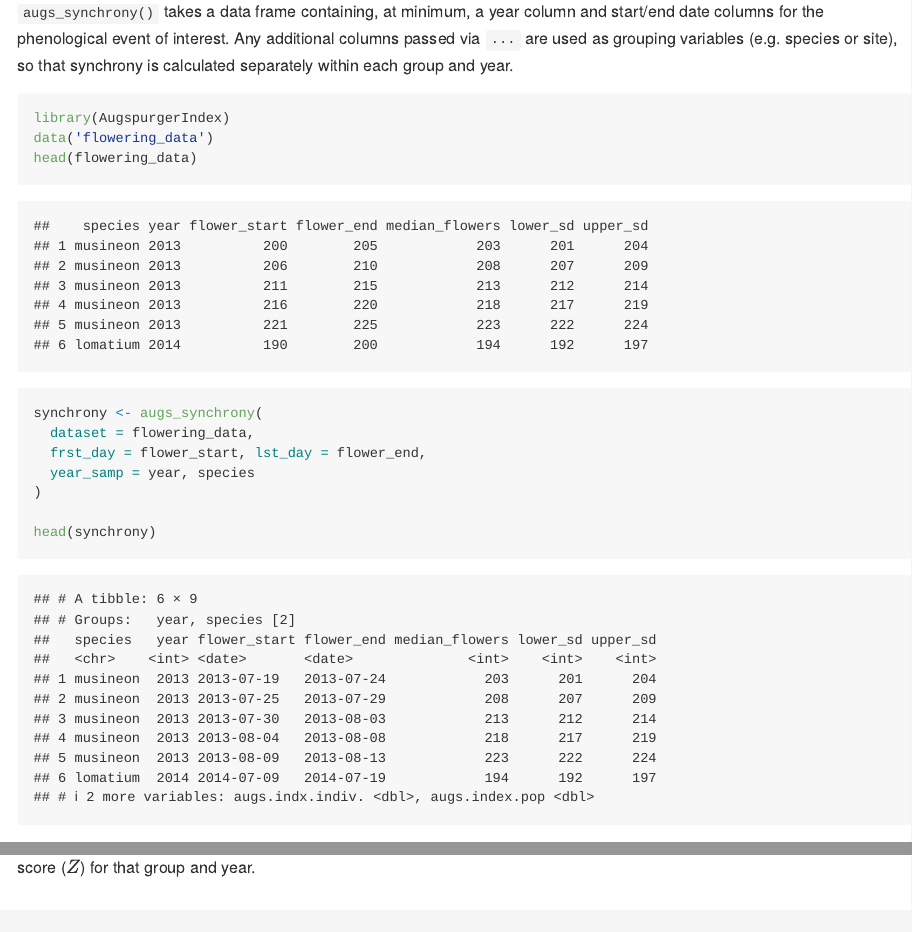
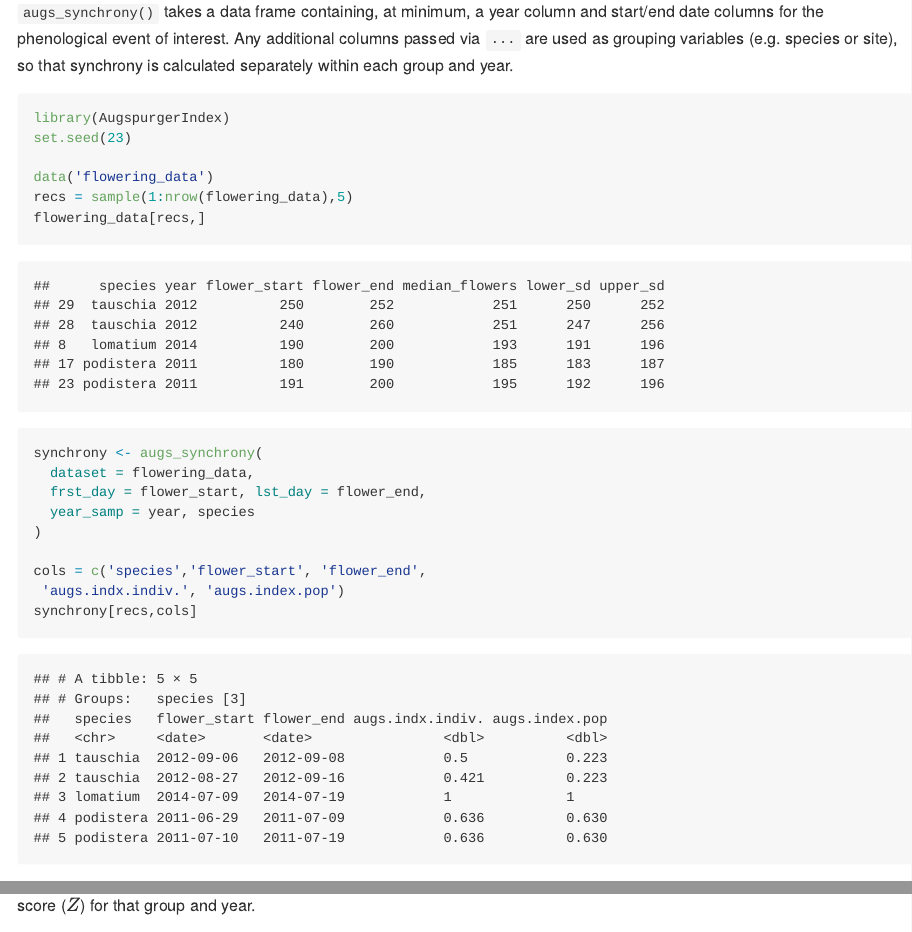
Before and after one commit to sagesteppe/AugspurgerIndex, an R Markdown document (README.Rmd): the page in a window 1100 px wide, from 1800 px down, and a second part further down, joined at a grey line. The pictures show the output file README.md that the author committed with the source, drawn offline in the style of GitHub; badge pictures from the web are left out.

Commit message:
better example data

````diff
--- a/README.Rmd
+++ b/README.Rmd
@@ -83,10 +83,13 @@ remotes::install_github('sagesteppe/AugspurgerIndex')
 
 `augs_synchrony()` takes a data frame containing, at minimum, a year column and start/end date columns for the phenological event of interest. Any additional columns passed via `...` are used as grouping variables (e.g. species or site), so that synchrony is calculated separately within each group and year.
 
-```{r, message = FALSE}
+```{r example, message = FALSE}
 library(AugspurgerIndex)
+set.seed(23)
+
 data('flowering_data')
-head(flowering_data)
+recs = sample(1:nrow(flowering_data),5)
+flowering_data[recs,]
 
 synchrony <- augs_synchrony(
   dataset = flowering_data,
@@ -94,7 +97,9 @@ synchrony <- augs_synchrony(
   year_samp = year, species
 )
 
-head(synchrony)
+cols = c('species','flower_start', 'flower_end',
+ 'augs.indx.indiv.', 'augs.index.pop')
+synchrony[recs,cols]
 ```
 
 `augs.indx.indiv.` is the individual-level synchrony score ($X_i$) and `augs.index.pop` is the population-level synchrony score ($Z$) for that group and year.
````
Also changed, not shown: README.md.
